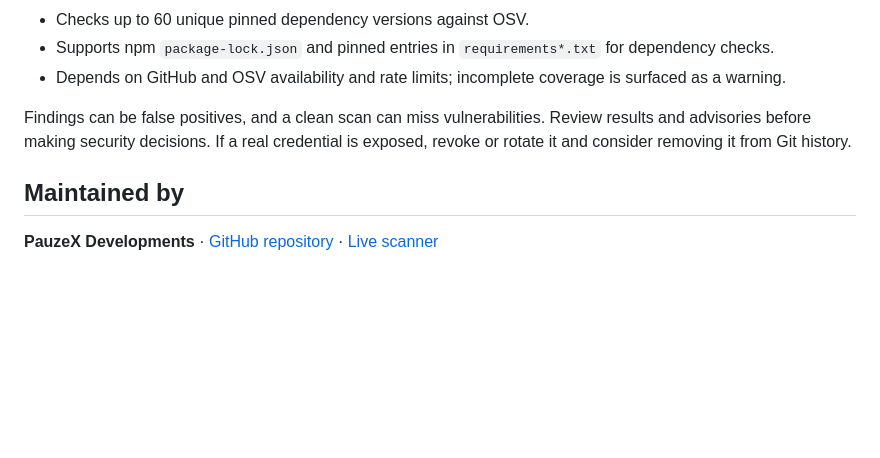
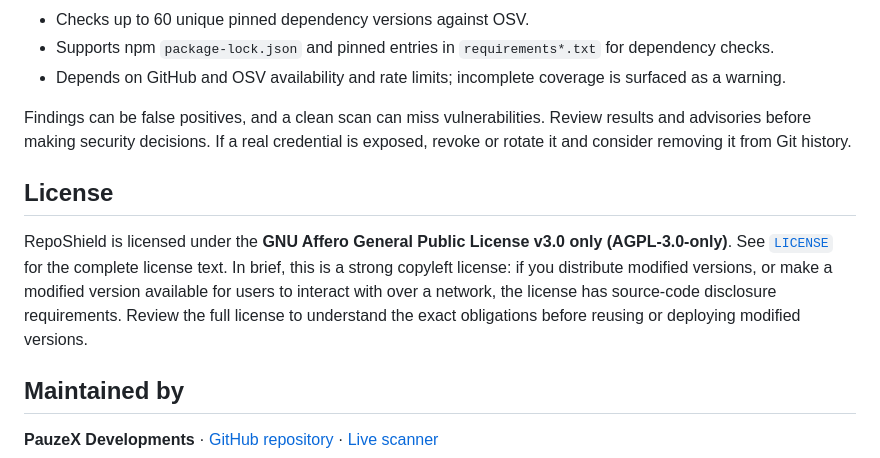
Before and after one commit to PauzeDevs/RepoShield, a Markdown page: README.md, the part around one of its changes. Rendered like a GitHub page; blank space fills up the shorter version.

Commit message:
(docs): document AGPL-3.0-only licensing

```diff
--- a/README.md
+++ b/README.md
@@ -113,6 +114,10 @@ RepoShield is a bounded static scanner, not an antivirus tool or proof that a re
 
 Findings can be false positives, and a clean scan can miss vulnerabilities. Review results and advisories before making security decisions. If a real credential is exposed, revoke or rotate it and consider removing it from Git history.
 
+## License
+
+RepoShield is licensed under the **GNU Affero General Public License v3.0 only (AGPL-3.0-only)**. See [`LICENSE`](LICENSE) for the complete license text. In brief, this is a strong copyleft license: if you distribute modified versions, or make a modified version available for users to interact with over a network, the license has source-code disclosure requirements. Review the full license to understand the exact obligations before reusing or deploying modified versions.
+
 ## Maintained by
 
 **PauzeX Developments** · [GitHub repository](https://github.com/PauzeDevs/RepoShield) · [Live scanner](https://reposhield.devs.surf/)
```
Also changed, not shown: other parts of README.md (+1 -0 lines).
